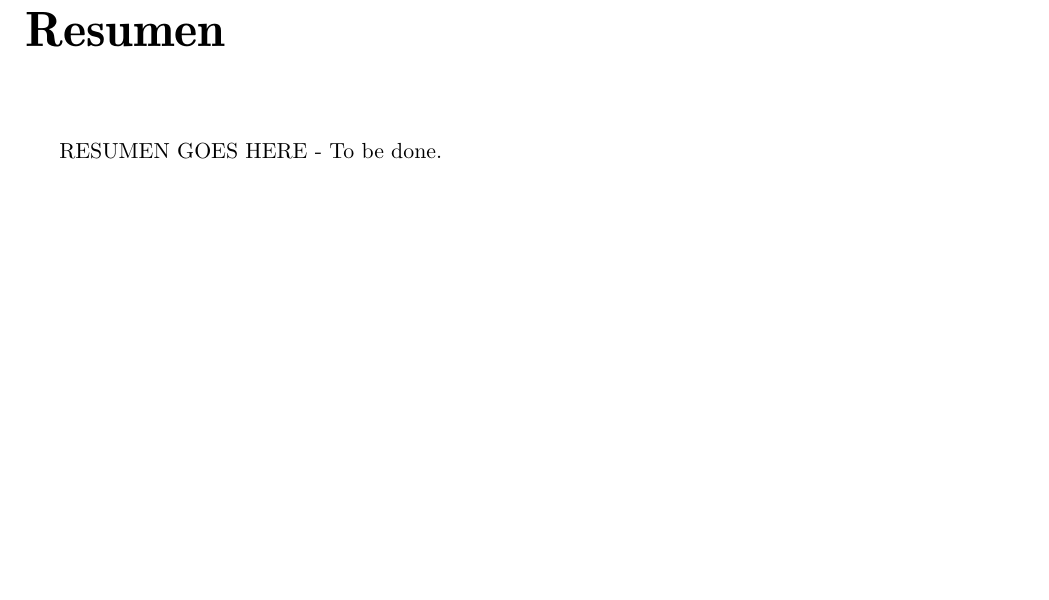
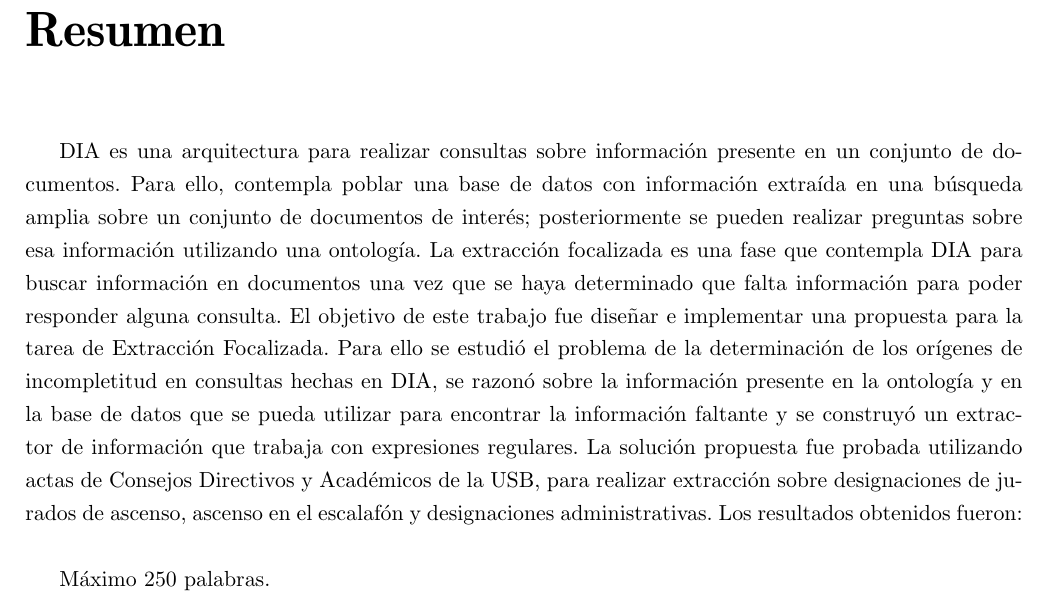
Before and after one commit to frandres/libroProyGradoFARD, a LaTeX thesis (thesis.tex, which reads resumen.tex): part of page 3 of 70, cut so that both start at the same text, the shorter picture padded with empty space. Compiled offline with pdfLaTeX; a missing bibliography style is replaced by a similar one.

Commit message:
resumen casi listo

```diff
--- a/resumen.tex
+++ b/resumen.tex
@@ -1,5 +1,8 @@
 \setcounter{page}{4}
 \chapter*{Resumen}
 
-RESUMEN GOES HERE - To be done.
+DIA es una arquitectura para realizar consultas sobre información presente en un conjunto de documentos. Para ello, contempla poblar una base de datos con información extraída en una búsqueda amplia sobre un conjunto de documentos de interés; posteriormente se pueden realizar preguntas sobre esa información utilizando una ontología. La extracción focalizada es una fase que contempla DIA para buscar información en documentos una vez que se haya determinado que falta información para poder responder alguna consulta. El objetivo de este trabajo fue diseñar e implementar una propuesta para la tarea de Extracción Focalizada. Para ello se estudió el problema de la determinación de los orígenes de incompletitud en consultas hechas en DIA, se razonó sobre la información presente en la ontología y en la base de datos que se pueda utilizar para encontrar la información faltante y se construyó un extractor de información que trabaja con expresiones regulares. La solución propuesta fue probada utilizando actas de Consejos Directivos y Académicos de la USB, para realizar extracción sobre designaciones de jurados de ascenso, ascenso en el escalafón y designaciones administrativas. Los resultados obtenidos fueron: \\
+
+Máximo 250 palabras.
+
 \newpage
--- a/thesis.tex
+++ b/thesis.tex
@@ -125,6 +125,7 @@
 \hyphenation{rea-li-za-cion}
 \hyphenation{do-cu-ment}
 \hyphenation{ex-trac-cion}
+\hyphenation{do-cu-men-tos}
 
 \makeindex  % Necesario para los indices
 
```
Also changed, not shown: thesis.pdf.
